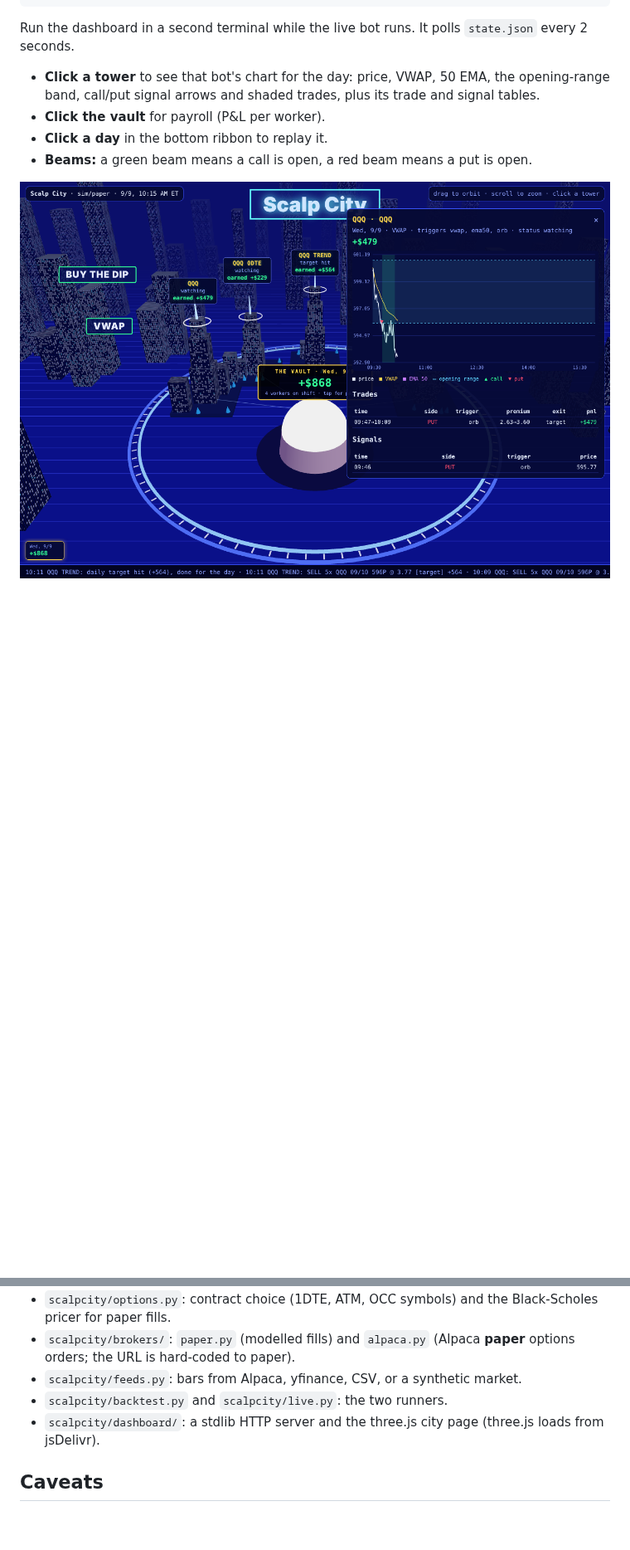
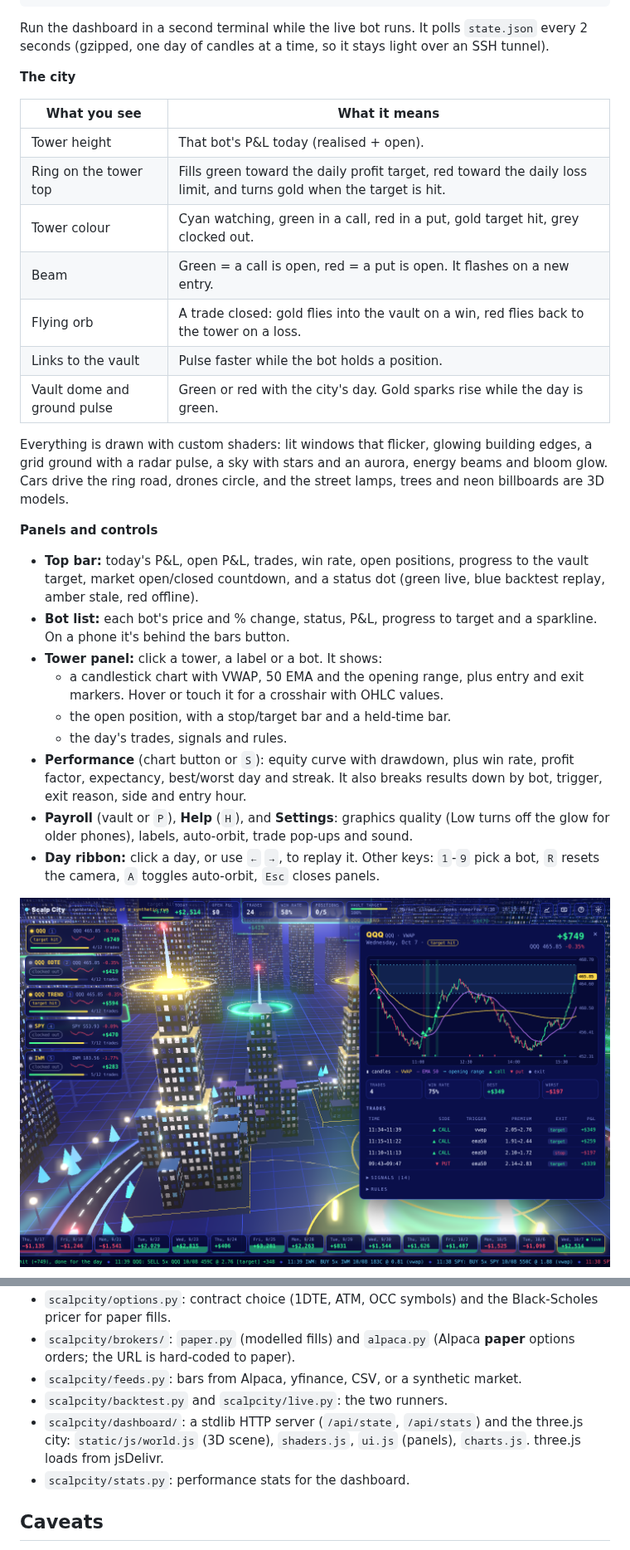
Before and after one commit to distortedjew/distortedjew, a Markdown page: scalp-city/README.md, 2 parts joined by grey strips. Shown at 83% size. Rendered like a GitHub page; pictures changed too: scalp-city/docs/tower.png; blank space fills up the shorter version.

````diff
--- a/scalp-city/README.md
+++ b/scalp-city/README.md
@@ -62,11 +62,32 @@ python -m scalpcity.live --feed alpaca                    # real 1-min bars, mod
 python -m scalpcity.live --feed alpaca --broker alpaca    # real orders on your Alpaca PAPER account
 ```
 
-Run the dashboard in a second terminal while the live bot runs. It polls `state.json` every 2 seconds.
+Run the dashboard in a second terminal while the live bot runs. It polls `state.json` every 2 seconds (gzipped, one day of candles at a time, so it stays light over an SSH tunnel).
 
-- **Click a tower** to see that bot's chart for the day: price, VWAP, 50 EMA, the opening-range band, call/put signal arrows and shaded trades, plus its trade and signal tables.
-- **Click the vault** for payroll (P&L per worker).
-- **Click a day** in the bottom ribbon to replay it.
-- **Beams:** a green beam means a call is open, a red beam means a put is open.
+**The city**
+
+| What you see | What it means |
+|---|---|
+| Tower height | That bot's P&L today (realised + open). |
+| Ring on the tower top | Fills green toward the daily profit target, red toward the daily loss limit, and turns gold when the target is hit. |
+| Tower colour | Cyan watching, green in a call, red in a put, gold target hit, grey clocked out. |
+| Beam | Green = a call is open, red = a put is open. It flashes on a new entry. |
+| Flying orb | A trade closed: gold flies into the vault on a win, red flies back to the tower on a loss. |
+| Links to the vault | Pulse faster while the bot holds a position. |
+| Vault dome and ground pulse | Green or red with the city's day. Gold sparks rise while the day is green. |
+
+Everything is drawn with custom shaders: lit windows that flicker, glowing building edges, a grid ground with a radar pulse, a sky with stars and an aurora, energy beams and bloom glow. Cars drive the ring road, drones circle, and the street lamps, trees and neon billboards are 3D models.
+
+**Panels and controls**
+
+- **Top bar:** today's P&L, open P&L, trades, win rate, open positions, progress to the vault target, market open/closed countdown, and a status dot (green live, blue backtest replay, amber stale, red offline).
+- **Bot list:** each bot's price and % change, status, P&L, progress to target and a sparkline. On a phone it's behind the bars button.
+- **Tower panel:** click a tower, a label or a bot. It shows:
+  - a candlestick chart with VWAP, 50 EMA and the opening range, plus entry and exit markers. Hover or touch it for a crosshair with OHLC values.
+  - the open position, with a stop/target bar and a held-time bar.
+  - the day's trades, signals and rules.
+- **Performance** (chart button or `S`): equity curve with drawdown, plus win rate, profit factor, expectancy, best/worst day and streak. It also breaks results down by bot, trigger, exit reason, side and entry hour.
+- **Payroll** (vault or `P`), **Help** (`H`), and **Settings**: graphics quality (Low turns off the glow for older phones), labels, auto-orbit, trade pop-ups and sound.
+- **Day ribbon:** click a day, or use `←` `→`, to replay it. Other keys: `1`-`9` pick a bot, `R` resets the camera, `A` toggles auto-orbit, `Esc` closes panels.
 
 ![tower](docs/tower.png)
@@ -80,7 +103,8 @@ Run the dashboard in a second terminal while the live bot runs. It polls `state.
 - `scalpcity/brokers/`: `paper.py` (modelled fills) and `alpaca.py` (Alpaca **paper** options orders; the URL is hard-coded to paper).
 - `scalpcity/feeds.py`: bars from Alpaca, yfinance, CSV, or a synthetic market.
 - `scalpcity/backtest.py` and `scalpcity/live.py`: the two runners.
-- `scalpcity/dashboard/`: a stdlib HTTP server and the three.js city page (three.js loads from jsDelivr).
+- `scalpcity/dashboard/`: a stdlib HTTP server (`/api/state`, `/api/stats`) and the three.js city: `static/js/world.js` (3D scene), `shaders.js`, `ui.js` (panels), `charts.js`. three.js loads from jsDelivr.
+- `scalpcity/stats.py`: performance stats for the dashboard.
 
 ## Caveats
 
````
Also changed, not shown: other parts of scalp-city/README.md (+3 -1 lines), scalp-city/docs/phone.png (added), 13 other files.
